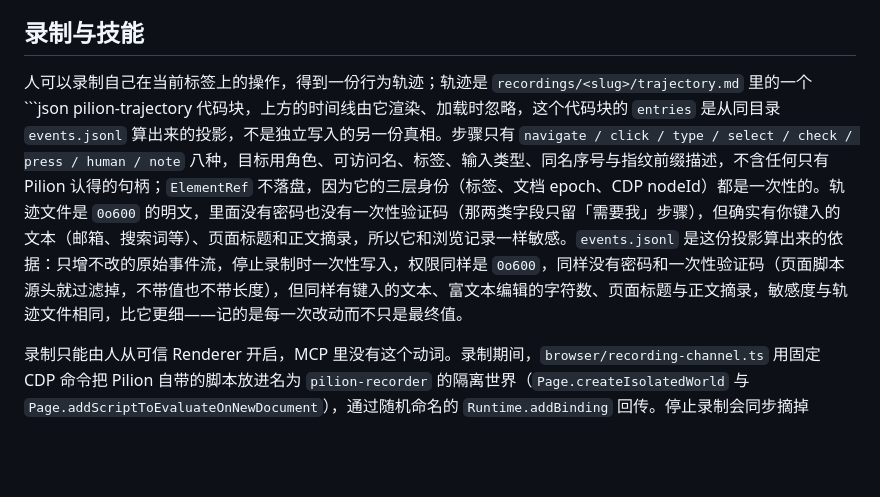
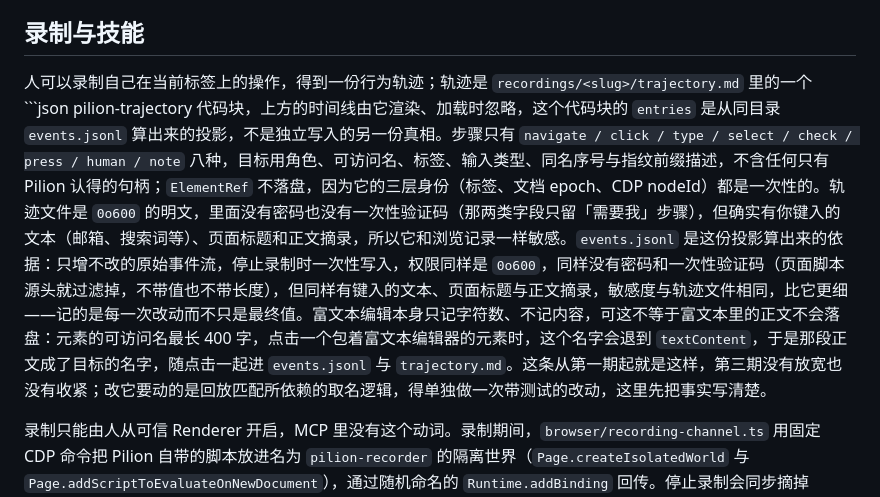
Before and after one commit to echoVic/pilion-browser, a Markdown page: docs/architecture.md, the part around the change. GitHub-like rendering; blank space fills up the shorter version.

Commit message:
docs(recording): stop promising more privacy than the click path gives
The sensitivity paragraph listed 富文本编辑的字符数 among what
events.jsonl holds, which is true of the edit event and invites the
reader to conclude that prose typed into a rich-text editor is bounded
to a count. It is not. An element's accessible name is up to 400
characters and falls back to textContent, so clicking an element that
wraps a rich-text editor records that much of the person's prose as the
target's name, in events.jsonl and in trajectory.md alike.

This is how the click path has always worked; this phase neither
widened nor narrowed it, and every available fix changes the name
computation that replay matching depends on, so it needs its own change
with its own tests. What the phase did change is that rich-text editors
became a supported recording surface, which invites recording exactly
these flows — so the sentence now states the exposure and names the
follow-up rather than implying a bound that does not exist.

````diff
--- a/docs/architecture.md
+++ b/docs/architecture.md
@@ -108,7 +108,7 @@ Renderer 通过 ResizeObserver 把网页区域尺寸提交给主进程，主进
 
 ## 录制与技能
 
-人可以录制自己在当前标签上的操作，得到一份行为轨迹；轨迹是 `recordings/<slug>/trajectory.md` 里的一个 ```json pilion-trajectory 代码块，上方的时间线由它渲染、加载时忽略，这个代码块的 `entries` 是从同目录 `events.jsonl` 算出来的投影，不是独立写入的另一份真相。步骤只有 `navigate / click / type / select / check / press / human / note` 八种，目标用角色、可访问名、标签、输入类型、同名序号与指纹前缀描述，不含任何只有 Pilion 认得的句柄；`ElementRef` 不落盘，因为它的三层身份（标签、文档 epoch、CDP nodeId）都是一次性的。轨迹文件是 `0o600` 的明文，里面没有密码也没有一次性验证码（那两类字段只留「需要我」步骤），但确实有你键入的文本（邮箱、搜索词等）、页面标题和正文摘录，所以它和浏览记录一样敏感。`events.jsonl` 是这份投影算出来的依据：只增不改的原始事件流，停止录制时一次性写入，权限同样是 `0o600`，同样没有密码和一次性验证码（页面脚本源头就过滤掉，不带值也不带长度），但同样有键入的文本、富文本编辑的字符数、页面标题与正文摘录，敏感度与轨迹文件相同，比它更细——记的是每一次改动而不只是最终值。
+人可以录制自己在当前标签上的操作，得到一份行为轨迹；轨迹是 `recordings/<slug>/trajectory.md` 里的一个 ```json pilion-trajectory 代码块，上方的时间线由它渲染、加载时忽略，这个代码块的 `entries` 是从同目录 `events.jsonl` 算出来的投影，不是独立写入的另一份真相。步骤只有 `navigate / click / type / select / check / press / human / note` 八种，目标用角色、可访问名、标签、输入类型、同名序号与指纹前缀描述，不含任何只有 Pilion 认得的句柄；`ElementRef` 不落盘，因为它的三层身份（标签、文档 epoch、CDP nodeId）都是一次性的。轨迹文件是 `0o600` 的明文，里面没有密码也没有一次性验证码（那两类字段只留「需要我」步骤），但确实有你键入的文本（邮箱、搜索词等）、页面标题和正文摘录，所以它和浏览记录一样敏感。`events.jsonl` 是这份投影算出来的依据：只增不改的原始事件流，停止录制时一次性写入，权限同样是 `0o600`，同样没有密码和一次性验证码（页面脚本源头就过滤掉，不带值也不带长度），但同样有键入的文本、页面标题与正文摘录，敏感度与轨迹文件相同，比它更细——记的是每一次改动而不只是最终值。富文本编辑本身只记字符数、不记内容，可这不等于富文本里的正文不会落盘：元素的可访问名最长 400 字，点击一个包着富文本编辑器的元素时，这个名字会退到 `textContent`，于是那段正文成了目标的名字，随点击一起进 `events.jsonl` 与 `trajectory.md`。这条从第一期起就是这样，第三期没有放宽也没有收紧；改它要动的是回放匹配所依赖的取名逻辑，得单独做一次带测试的改动，这里先把事实写清楚。
 
 录制只能由人从可信 Renderer 开启，MCP 里没有这个动词。录制期间，`browser/recording-channel.ts` 用固定 CDP 命令把 Pilion 自带的脚本放进名为 `pilion-recorder` 的隔离世界（`Page.createIsolatedWorld` 与 `Page.addScriptToEvaluateOnNewDocument`），通过随机命名的 `Runtime.addBinding` 回传。停止录制会同步摘掉 `Runtime.bindingCalled` 监听、移除 binding 与新文档注入，所以队列排空之后不会再有事件进来；当前文档里已经注入的那份脚本失去 binding 后也发不出任何东西。脚本只收 `isTrusted` 事件、只描述元素、永不 `preventDefault`、永不等主进程；密码与一次性验证码字段只产出「需要我」步骤，值与长度都不离开页面。事件先进 `recording/capture.ts`：有副作用的一层，持有时钟，用当前 `observe()` 结果解析目标，写成 `events.jsonl` 里的一行。归一化（连续输入合并、mousedown 即跳转合成点击、双击折叠、超纲标记）在下一层 `recording/project.ts` 完成：纯函数，没有时钟、没有 I/O，把事件流算成 `trajectory.md` 的步骤，同一份日志重算多少次结果都一样。每个文档加载完成时主进程预取一次 `observe()`，步骤的角色与名字从它那一行取，和回放走同一条 AX 路径。
 
````
